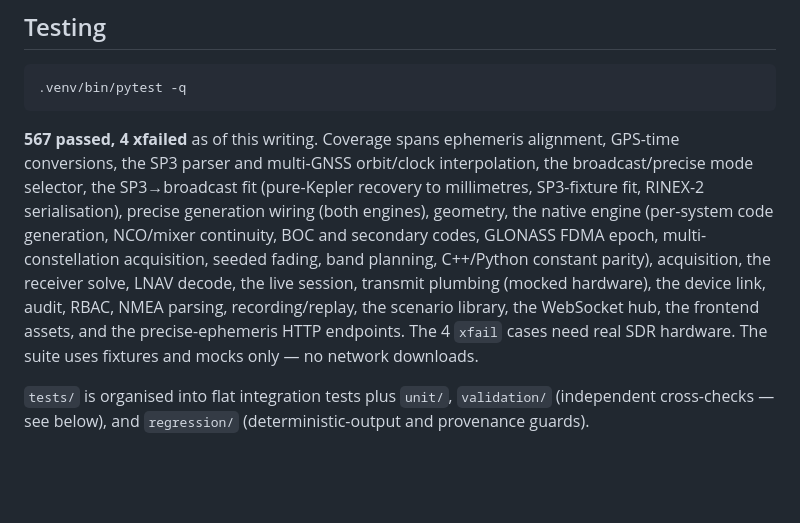
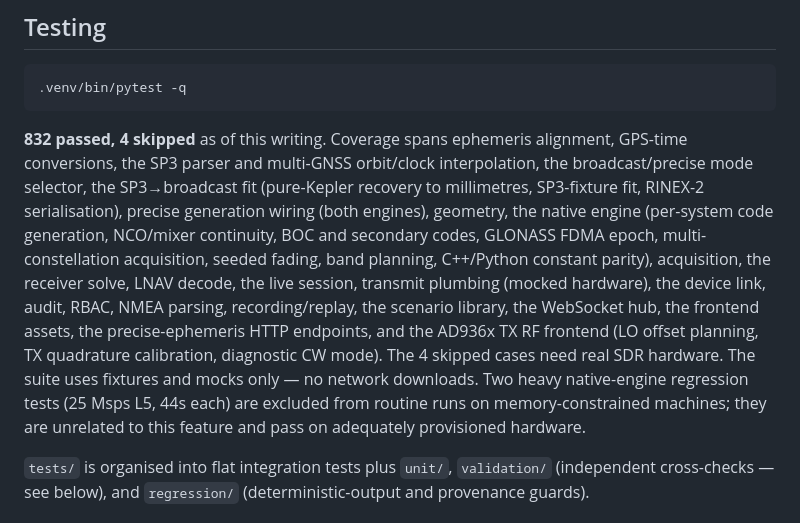
Before and after one commit to aryesil/gps-sim, a Markdown page: README.md, the part around the change. Rendered like a GitHub page; blank space fills up the shorter version.

Commit message:
chore: update documented test count after AD936x RF-frontend feature
Co-Authored-By: Claude Sonnet 5 <noreply@anthropic.com>
Claude-Session: https://claude.ai/code/session_01Sa5EBGjafmZGkzxN6mc5XG

````diff
--- a/README.md
+++ b/README.md
@@ -516,7 +516,7 @@ If a spur appears exactly at the TX LO, try TX quadrature calibration (`POST /ap
 .venv/bin/pytest -q
 ```
 
-**567 passed, 4 xfailed** as of this writing. Coverage spans ephemeris
+**832 passed, 4 skipped** as of this writing. Coverage spans ephemeris
 alignment, GPS-time conversions, the SP3 parser and multi-GNSS orbit/clock
 interpolation, the broadcast/precise mode selector, the SP3→broadcast
 fit (pure-Kepler recovery to millimetres, SP3-fixture fit, RINEX-2
@@ -527,9 +527,13 @@ seeded fading, band planning, C++/Python constant parity), acquisition,
 the receiver solve, LNAV decode, the live session, transmit plumbing
 (mocked hardware), the device link, audit, RBAC, NMEA parsing,
 recording/replay, the scenario library, the WebSocket hub, the frontend
-assets, and the precise-ephemeris HTTP endpoints. The 4 `xfail` cases
-need real SDR hardware. The suite uses fixtures and mocks only — no
-network downloads.
+assets, the precise-ephemeris HTTP endpoints, and the AD936x TX RF
+frontend (LO offset planning, TX quadrature calibration, diagnostic CW
+mode). The 4 skipped cases need real SDR hardware. The suite uses
+fixtures and mocks only — no network downloads. Two heavy native-engine
+regression tests (25 Msps L5, 44s each) are excluded from routine runs
+on memory-constrained machines; they are unrelated to this feature and
+pass on adequately provisioned hardware.
 
 `tests/` is organised into flat integration tests plus `unit/`,
 `validation/` (independent cross-checks — see below), and `regression/`
````
